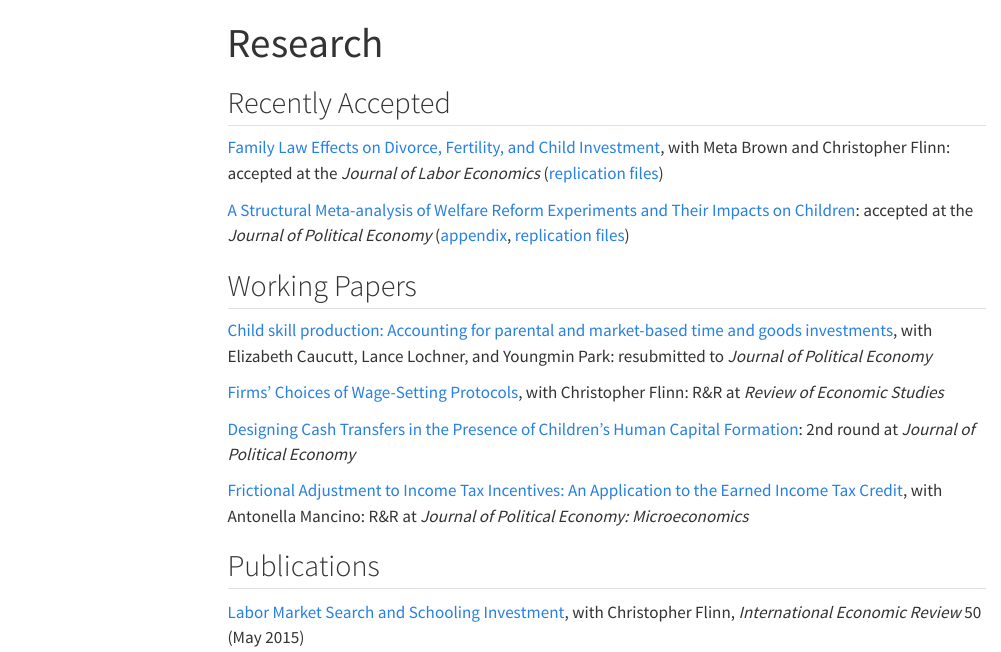
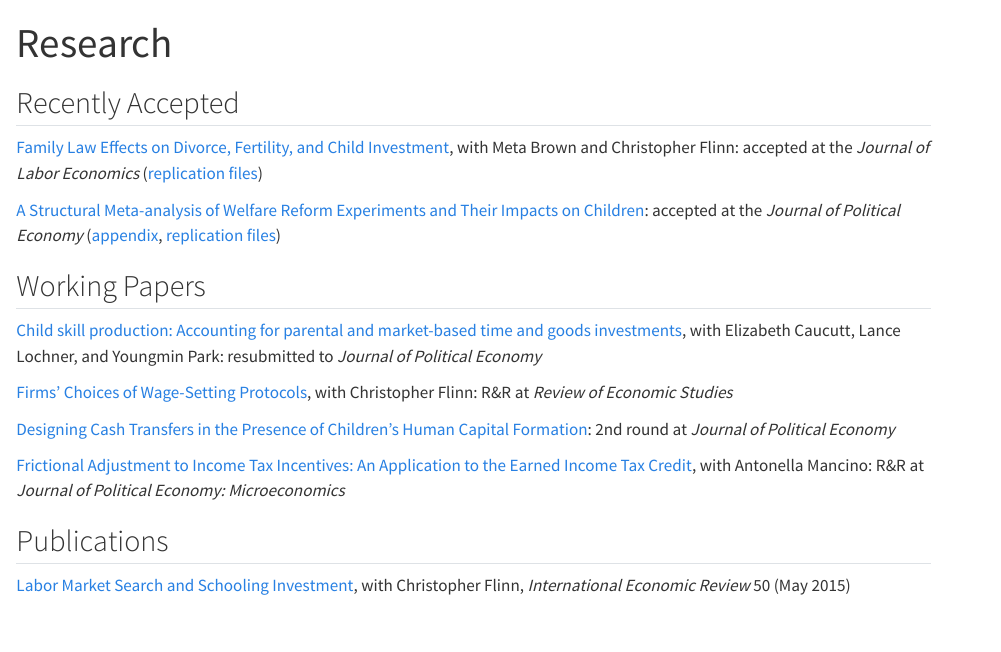
Before and after one commit to josephmullins/josephmullins.github.io, a Quarto document (research.qmd): the page in a window 1100 px wide, from its top. Rendered offline with R 4.5, knitr and Pandoc in place of Quarto, with nearby package versions; menus at the side of the page are left out.

Commit message:
site updates

```diff
--- a/_quarto.yml
+++ b/_quarto.yml
@@ -13,6 +13,6 @@ website:
 
 format:
   html:
-    theme: cosmo
+    theme: litera
     css: styles.css
     toc: true
--- a/research.qmd
+++ b/research.qmd
@@ -1,5 +1,8 @@
 ---
 title: "Research"
+format:
+    html:
+        toc: false
 ---
 
 ## Recently Accepted
```
Also changed, not shown: teaching.qmd (+4 -0 lines), 4 other files.
